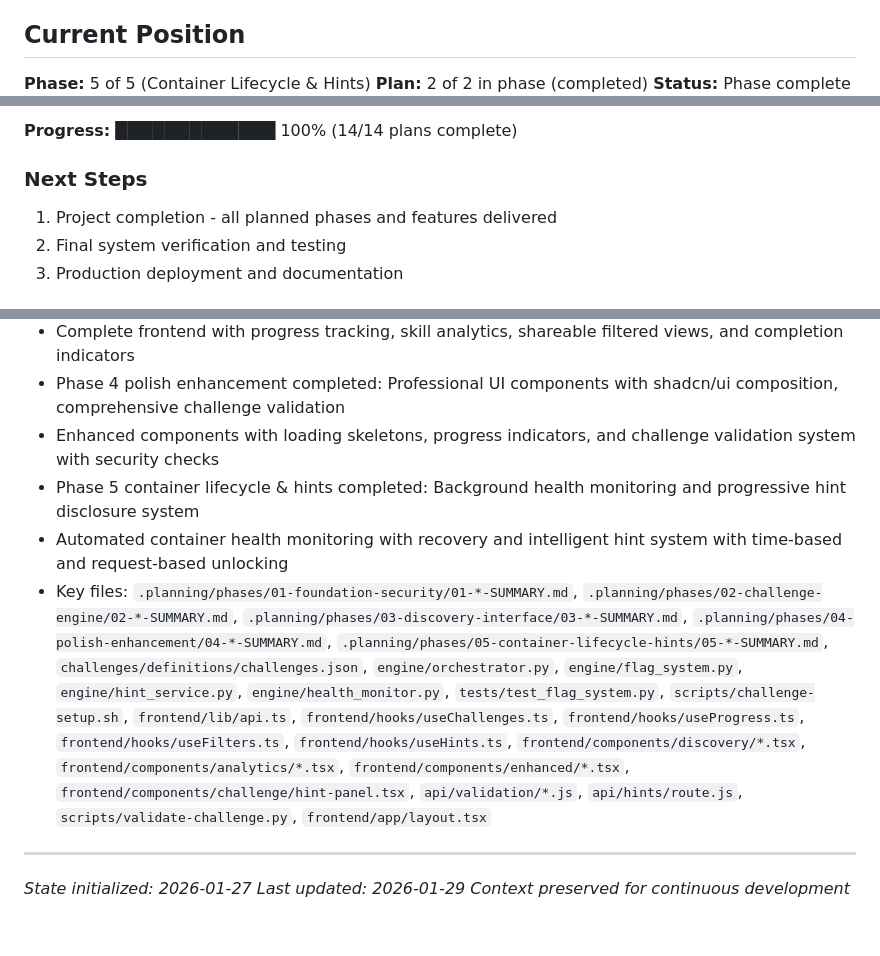
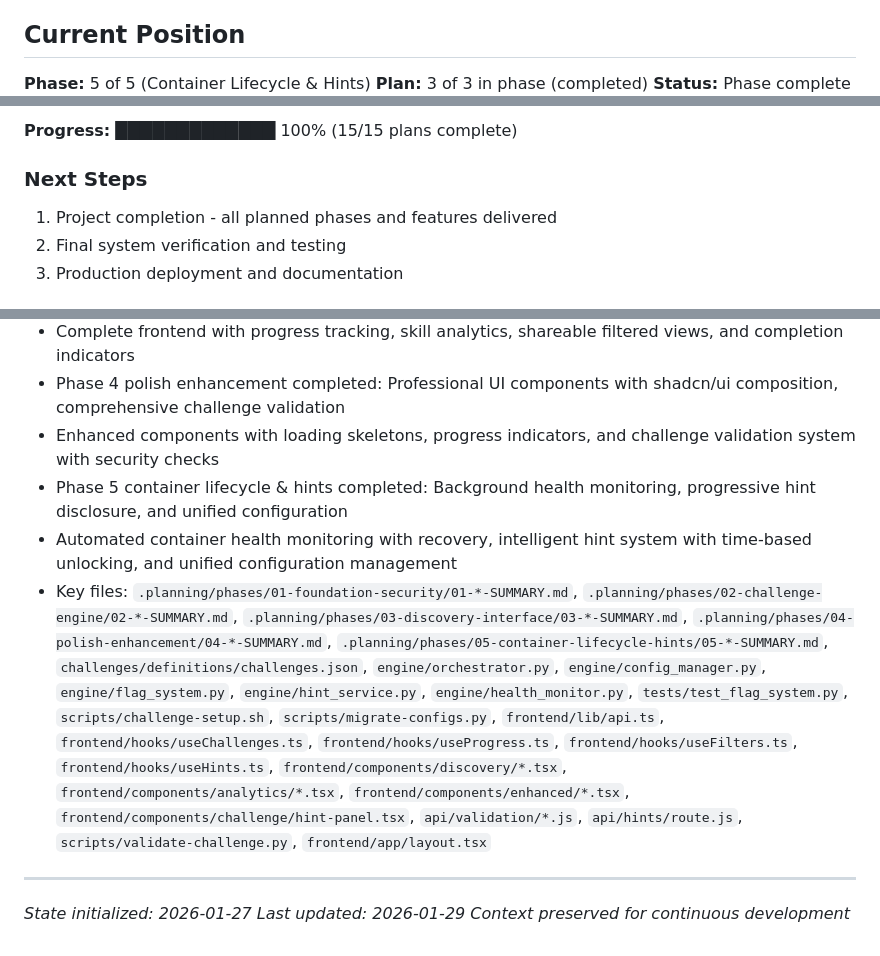
Before and after one commit to markmysler/dvc, a Markdown page: .planning/STATE.md, 3 parts joined by grey strips. Drawn GitHub-style.

Commit message:
docs(05-03): complete unified configuration system plan
Tasks completed: 4/4
- Create ConfigManager for unified configuration loading
- Integrate ConfigManager with ChallengeOrchestrator
- Create migration script for consolidating individual configs
- Execute migration to unified configuration format

SUMMARY: .planning/phases/05-container-lifecycle-hints/05-03-SUMMARY.md

```diff
--- a/.planning/STATE.md
+++ b/.planning/STATE.md
@@ -13,5 +13,5 @@
 ## Current Position
 
 **Phase:** 5 of 5 (Container Lifecycle & Hints)
-**Plan:** 2 of 2 in phase (completed)
+**Plan:** 3 of 3 in phase (completed)
 **Status:** Phase complete
@@ -19,5 +19,5 @@
 
-**Progress:** █████████████ 100% (14/14 plans complete)
+**Progress:** █████████████ 100% (15/15 plans complete)
 
 ### Next Steps
 1. Project completion - all planned phases and features delivered
@@ -134,9 +136,9 @@ None currently identified.
 - Complete frontend with progress tracking, skill analytics, shareable filtered views, and completion indicators
 - Phase 4 polish enhancement completed: Professional UI components with shadcn/ui composition, comprehensive challenge validation
 - Enhanced components with loading skeletons, progress indicators, and challenge validation system with security checks
-- Phase 5 container lifecycle & hints completed: Background health monitoring and progressive hint disclosure system
-- Automated container health monitoring with recovery and intelligent hint system with time-based and request-based unlocking
-- Key files: `.planning/phases/01-foundation-security/01-*-SUMMARY.md`, `.planning/phases/02-challenge-engine/02-*-SUMMARY.md`, `.planning/phases/03-discovery-interface/03-*-SUMMARY.md`, `.planning/phases/04-polish-enhancement/04-*-SUMMARY.md`, `.planning/phases/05-container-lifecycle-hints/05-*-SUMMARY.md`, `challenges/definitions/challenges.json`, `engine/orchestrator.py`, `engine/flag_system.py`, `engine/hint_service.py`, `engine/health_monitor.py`, `tests/test_flag_system.py`, `scripts/challenge-setup.sh`, `frontend/lib/api.ts`, `frontend/hooks/useChallenges.ts`, `frontend/hooks/useProgress.ts`, `frontend/hooks/useFilters.ts`, `frontend/hooks/useHints.ts`, `frontend/components/discovery/*.tsx`, `frontend/components/analytics/*.tsx`, `frontend/components/enhanced/*.tsx`, `frontend/components/challenge/hint-panel.tsx`, `api/validation/*.js`, `api/hints/route.js`, `scripts/validate-challenge.py`, `frontend/app/layout.tsx`
+- Phase 5 container lifecycle & hints completed: Background health monitoring, progressive hint disclosure, and unified configuration
+- Automated container health monitoring with recovery, intelligent hint system with time-based unlocking, and unified configuration management
+- Key files: `.planning/phases/01-foundation-security/01-*-SUMMARY.md`, `.planning/phases/02-challenge-engine/02-*-SUMMARY.md`, `.planning/phases/03-discovery-interface/03-*-SUMMARY.md`, `.planning/phases/04-polish-enhancement/04-*-SUMMARY.md`, `.planning/phases/05-container-lifecycle-hints/05-*-SUMMARY.md`, `challenges/definitions/challenges.json`, `engine/orchestrator.py`, `engine/config_manager.py`, `engine/flag_system.py`, `engine/hint_service.py`, `engine/health_monitor.py`, `tests/test_flag_system.py`, `scripts/challenge-setup.sh`, `scripts/migrate-configs.py`, `frontend/lib/api.ts`, `frontend/hooks/useChallenges.ts`, `frontend/hooks/useProgress.ts`, `frontend/hooks/useFilters.ts`, `frontend/hooks/useHints.ts`, `frontend/components/discovery/*.tsx`, `frontend/components/analytics/*.tsx`, `frontend/components/enhanced/*.tsx`, `frontend/components/challenge/hint-panel.tsx`, `api/validation/*.js`, `api/hints/route.js`, `scripts/validate-challenge.py`, `frontend/app/layout.tsx`
 
 ---
 *State initialized: 2026-01-27*
```
Also changed, not shown: other parts of .planning/STATE.md (+4 -2 lines), 1 other file.
